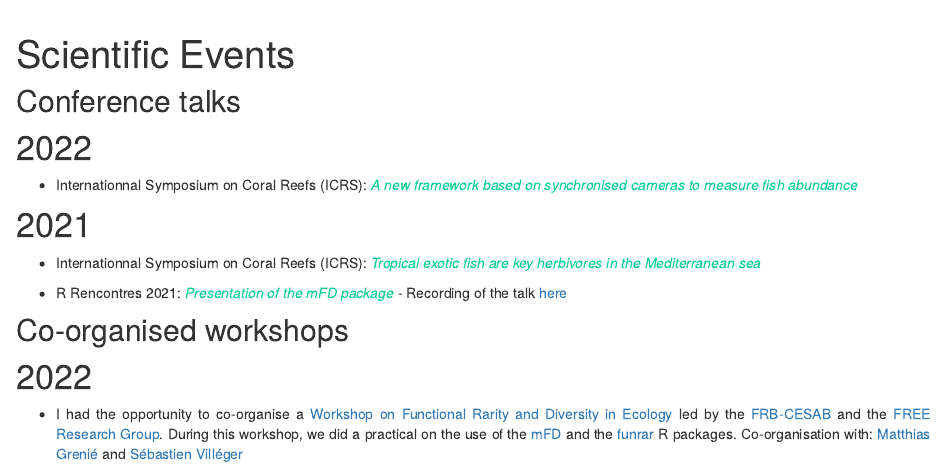
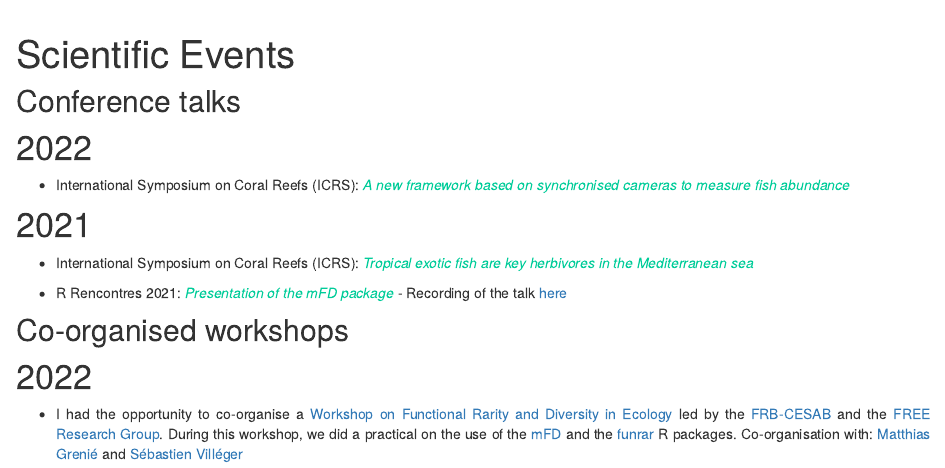
Before and after one commit to CmlMagneville/distill_website, an R Markdown document (Scientific_event.Rmd): the page in a window 1100 px wide, from its top. Rendered offline with R 4.5, knitr and Pandoc, with nearby package versions; drawn as R Markdown's standard HTML page in place of the format the file asks for.

Commit message:
:pencil: Fix typos

```diff
--- a/Scientific_event.Rmd
+++ b/Scientific_event.Rmd
@@ -13,12 +13,12 @@ text-align: justify}
 
 # 2022
 
-- Internationnal Symposium on Coral Reefs (ICRS): <span style="color: #00cc99;">*A new framework based on synchronised cameras to measure fish abundance* </span>
+- International Symposium on Coral Reefs (ICRS): <span style="color: #00cc99;">*A new framework based on synchronised cameras to measure fish abundance* </span>
 
 
 # 2021
 
-- Internationnal Symposium on Coral Reefs (ICRS): <span style="color: #00cc99;">*Tropical exotic fish are key herbivores in the Mediterranean sea* </span>
+- International Symposium on Coral Reefs (ICRS): <span style="color: #00cc99;">*Tropical exotic fish are key herbivores in the Mediterranean sea* </span>
 
 - R Rencontres 2021: <span style="color: #00cc99;">*Presentation of the mFD package*</span> - Recording of the talk [here](https://www.youtube.com/watch?v=fvnTqqnEEB0)
 
```
Also changed, not shown: Developped_tools.Rmd (+1 -1 lines), docs/search.json, 2 other files.
